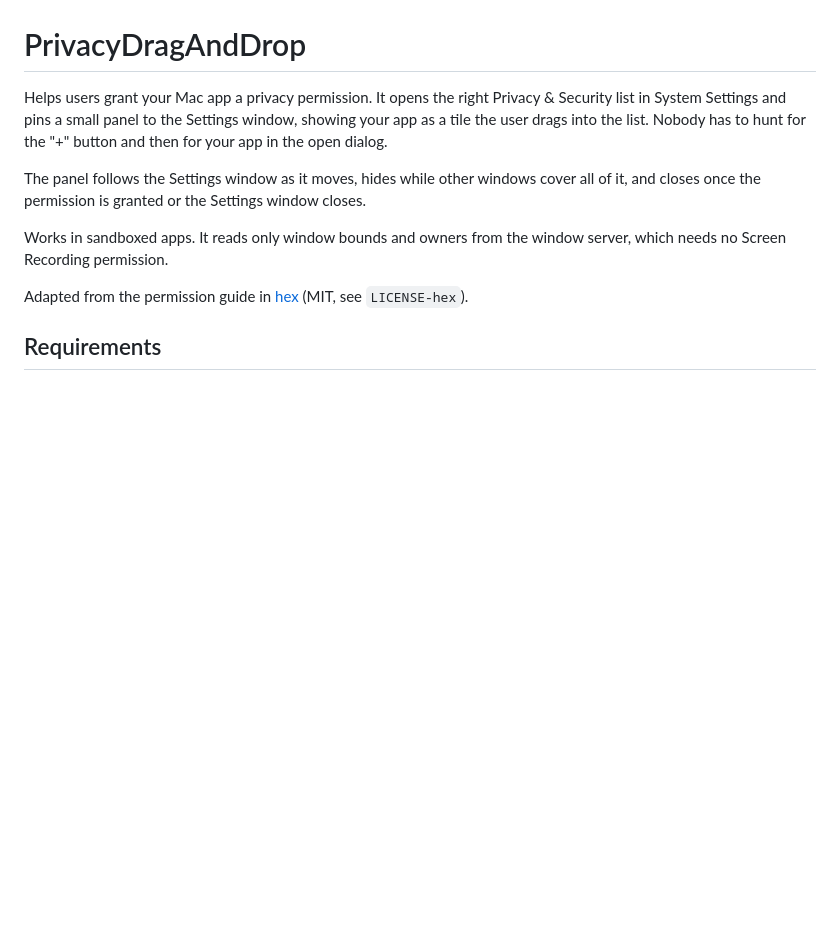
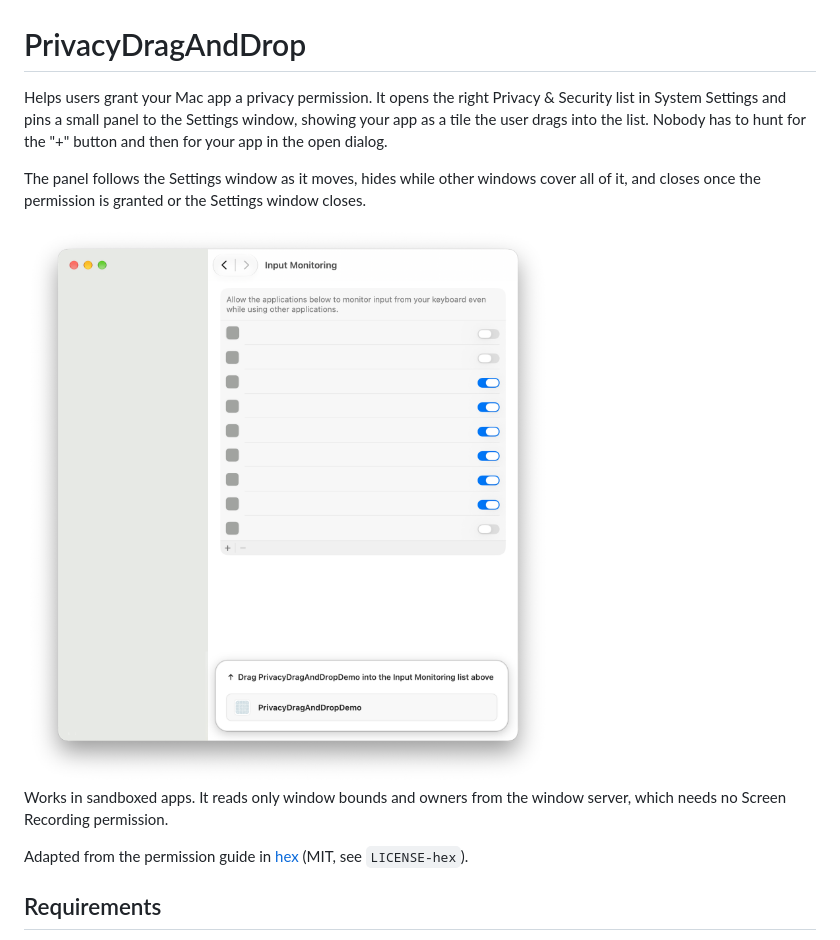
Before and after one commit to CleanCocoa/SystemSettingsPrivacyDragAndDrop, a Markdown page: README.md, the part around the change. Drawn GitHub-style; pictures changed too: docs/screenshot.png (added); blank space fills up the shorter version.

Commit message:
Add screenshot to README

```diff
--- a/README.md
+++ b/README.md
@@ -3,6 +3,8 @@
 Helps users grant your Mac app a privacy permission. It opens the right Privacy & Security list in System Settings and pins a small panel to the Settings window, showing your app as a tile the user drags into the list. Nobody has to hunt for the "+" button and then for your app in the open dialog.
 
 The panel follows the Settings window as it moves, hides while other windows cover all of it, and closes once the permission is granted or the Settings window closes.
+
+<img src="docs/screenshot.png" width="866" alt="System Settings showing the Input Monitoring list, with a panel below it that reads &quot;Drag PrivacyDragAndDropDemo into the Input Monitoring list above&quot; and holds a draggable app tile">
 
 Works in sandboxed apps. It reads only window bounds and owners from the window server, which needs no Screen Recording permission.
 
```
